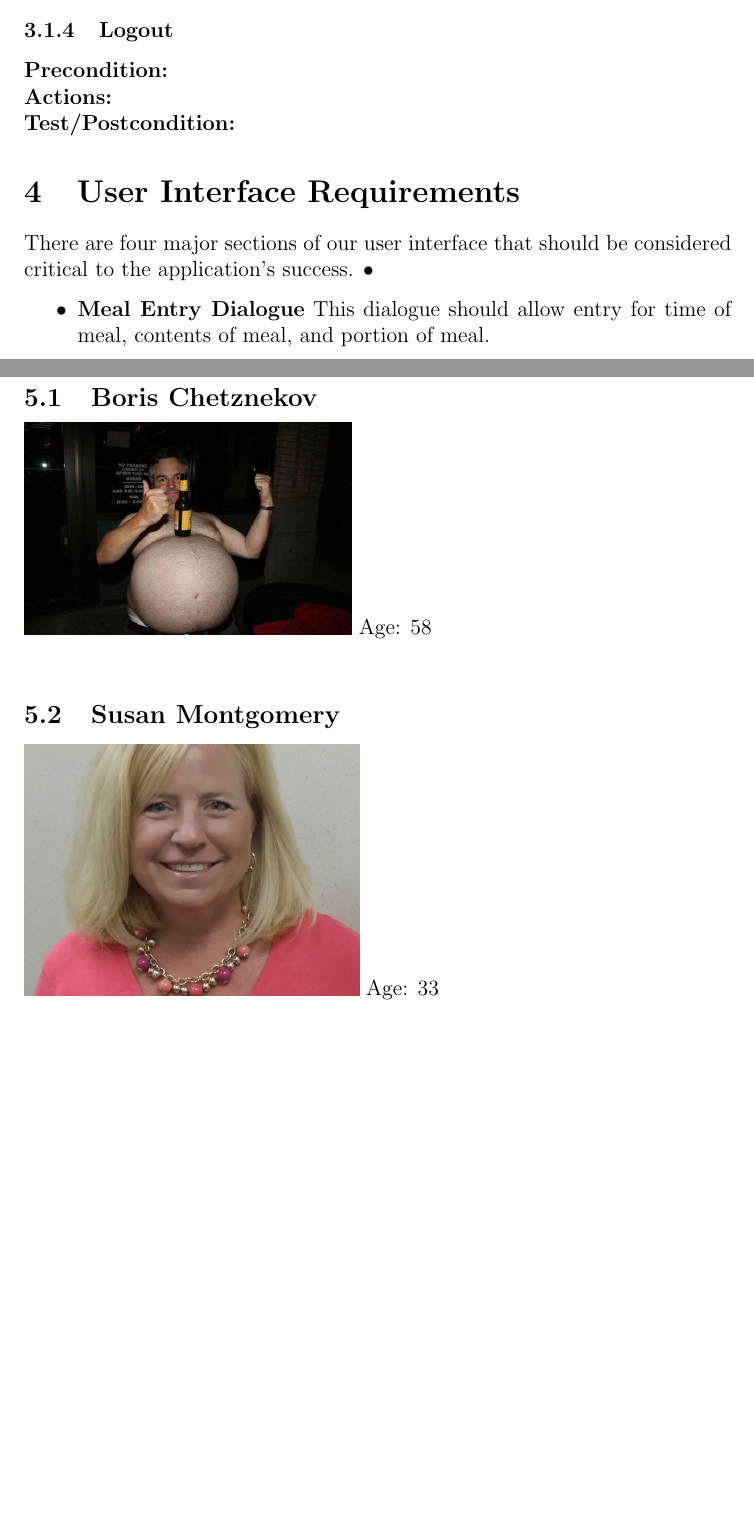
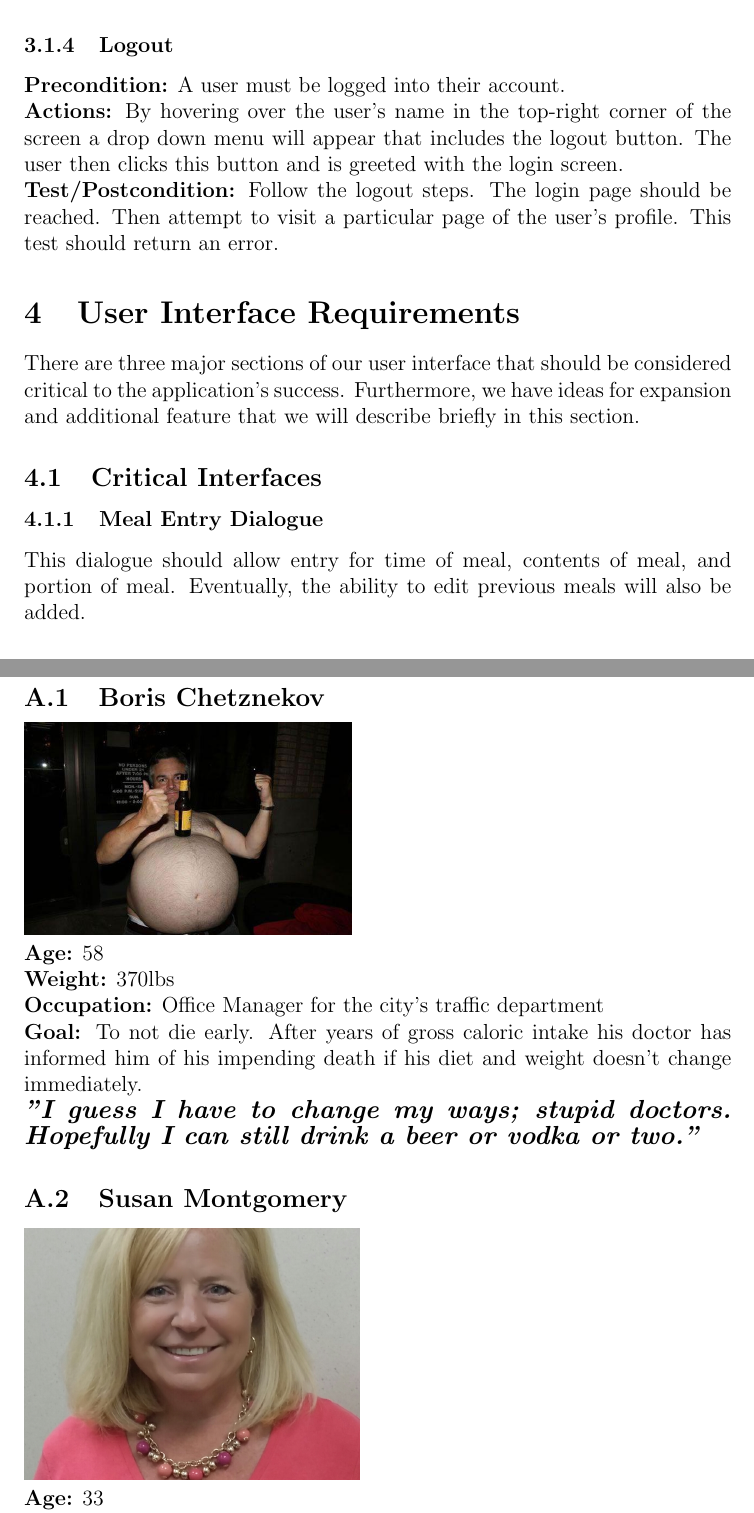
Before and after one commit to Hedekar/chomp, a LaTeX paper (RequirementsDocs/Requirements.tex): two parts of pages 5 and 7 of 7 before the commit and two parts of pages 6 and 8 of 9 after it, joined at a grey line, cut so that both start at the same text, the shorter picture padded with empty space. Compiled offline with pdfLaTeX.

Commit message:
Further details added to RequirementsDoc

```diff
--- a/RequirementsDocs/Requirements.tex
+++ b/RequirementsDocs/Requirements.tex
@@ -66,9 +68,12 @@ Once all of this information is submitted, the user's account will be updated an
+\textbf{Test/Postcondition:} An unregistered e-mail should be tried, at which time the user should be led to the registration story.  A registered account should be entered, first with an incorrect password, at which time an error message should appear, and then with a correct password, at which time the homescreen should appear.
 \subsubsection{Logout}
-\textbf{Precondition:}\\
-\textbf{Actions:}\\
-\textbf{Test/Postcondition:}
+\textbf{Precondition:} A user must be logged into their account.\\
+\textbf{Actions:} By hovering over the user's name in the top-right corner of the screen a drop down menu will appear that includes the logout button.  The user then clicks this button and is greeted with the login screen.\\
+\textbf{Test/Postcondition:} Follow the logout steps.  The login page should be reached.  Then attempt to visit a particular page of the user's profile.  This test should return an error.
+%%%%%%%%%%%%%%%%%%%%%%%%%%%%%%%%%%%%%%%%%%%%%%%%%%%
 \section{User Interface Requirements}
-There are four major sections of our user interface that should be considered critical to the application's success.
-\begin{list}{•}{•}
-\item \textbf{Meal Entry Dialogue}  This dialogue should allow entry for time of meal, contents of meal, and portion of meal.
-\item \textbf{Personal Nutritional \& Value Tracking}  This section of the homepage should give weekly, monthly, and yearly charts of the user's desired reporting figures and any additional abnormal trends our algorithm notices.
+There are three major sections of our user interface that should be considered critical to the application's success.  Furthermore, we have ideas for expansion and additional feature that we will describe briefly in this section.
+\subsection{Critical Interfaces}
+\subsubsection{Meal Entry Dialogue}
+This dialogue should allow entry for time of meal, contents of meal, and portion of meal.  Eventually, the ability to edit previous meals will also be added.
+\subsubsection{Personal Nutrient \& Value Tracking}
@@ -80,7 +91,16 @@ There are four major sections of our user interface that should be considered cr
 \subsection{Boris Chetznekov}
-\includegraphics[scale=0.3]{Boris.jpg}
-Age: 58\\
+\includegraphics[scale=0.3]{Boris.jpg}\\
+\textbf{Age:} 58\\
+\textbf{Weight:} 370lbs\\
+\textbf{Occupation:} Office Manager for the city's traffic department\\
+\textbf{}
+\textbf{Goal: }To not die early.  After years of gross caloric intake his doctor has informed him of his impending death if his diet and weight doesn't change immediately.\\
+\begin{large}
+\textbf{\textit{"I guess I have to change my ways; stupid doctors.  Hopefully I can still drink a beer or vodka or two."}}
+\end{large}
+
 \subsection{Susan Montgomery}
-\includegraphics[scale=0.23]{Susan.jpg}
-Age: 33\\
+\includegraphics[scale=0.23]{Susan.jpg}\\
+\textbf{Age:} 33\\
+\textbf{Weight:} 143lbs\\
 \subsection{Chet Reist}
```
Also changed, not shown: RequirementsDocs/Requirements.pdf, RequirementsDocs/Requirements.tex (47 more changed lines), 1 other file.
